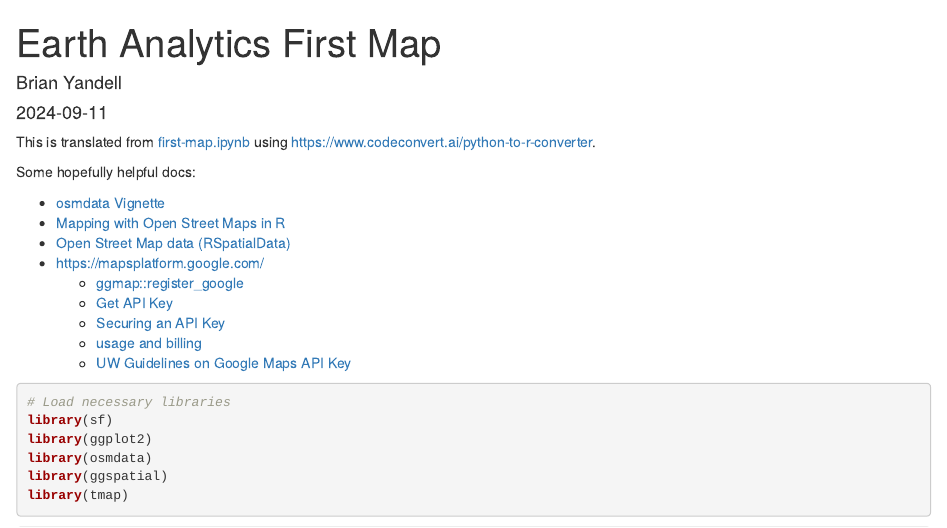
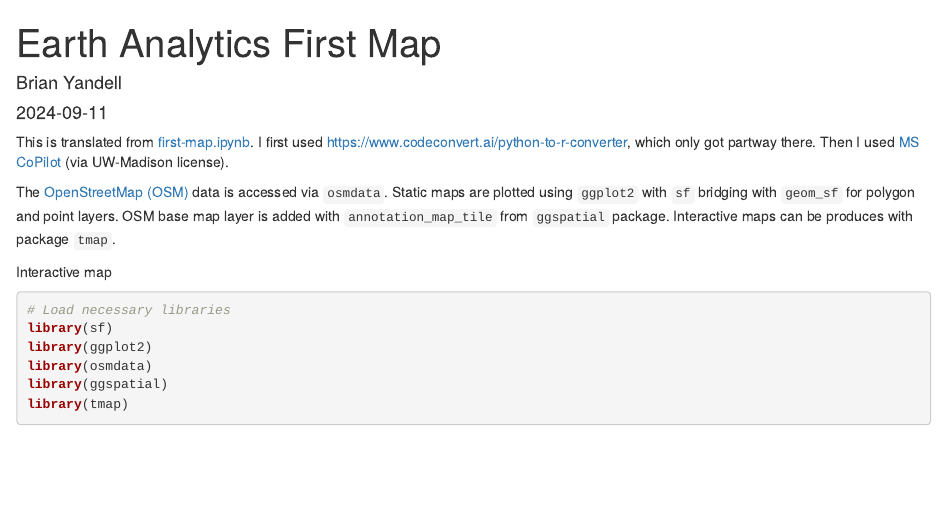
Before and after one commit to byandell-Tribal/first-map-template, an R Markdown document (first-map.Rmd): the page in a window 1100 px wide, from its top. Rendered offline with R 4.5, knitr and Pandoc, with nearby package versions; some code elsewhere in the file could not run offline.

Commit message:
remove references; update AI assist

````diff
--- a/first-map.Rmd
+++ b/first-map.Rmd
@@ -10,20 +10,24 @@ knitr::opts_chunk$set(echo = TRUE)
 ```
 
 This is translated from
-[first-map.ipynb](https://github.com/byandell-Tribal/first-map-template/blob/main/first-map.ipynb) using
-<https://www.codeconvert.ai/python-to-r-converter>.
+[first-map.ipynb](https://github.com/byandell-Tribal/first-map-template/blob/main/first-map.ipynb).
+I first used
+<https://www.codeconvert.ai/python-to-r-converter>,
+which only got partway there.
+Then I used
+[MS CoPilot](https://copilot.microsoft.com/)
+(via UW-Madison license).
 
-Some hopefully helpful docs:
+The
+[OpenStreetMap (OSM)](https://www.openstreetmap.org/)
+data is accessed via `osmdata`.
+Static maps are plotted using `ggplot2` with `sf` bridging
+with `geom_sf` for polygon and point layers.
+OSM base map layer is added with
+`annotation_map_tile` from `ggspatial` package.
+Interactive maps can be produces with package `tmap`.
 
-- [osmdata Vignette](https://cran.r-project.org/web/packages/osmdata/vignettes/osmdata.html)
-- [Mapping with Open Street Maps in R](https://jcoliver.github.io/learn-r/017-open-street-map.html)
-- [Open Street Map data (RSpatialData)](https://rspatialdata.github.io/osm.html)
-- <https://mapsplatform.google.com/>
-  - [ggmap::register_google](https://rdrr.io/cran/ggmap/man/register_google.html)
-  - [Get API Key](https://developers.google.com/maps/documentation/maps-static/get-api-key/)
-  - [Securing an API Key](https://cloud.google.com/docs/authentication/api-keys#securing_an_api_key)
-  - [usage and billing](https://developers.google.com/maps/documentation/maps-static/usage-and-billing/)
-  - [UW Guidelines on Google Maps API Key](https://wiscweb.wisc.edu/2018/11/30/events-calendar-embedded-map-display-changes/)
+Interactive map
 
 ```{r eval=FALSE}
 # Load necessary libraries
````
Also changed, not shown: 1 other file.
